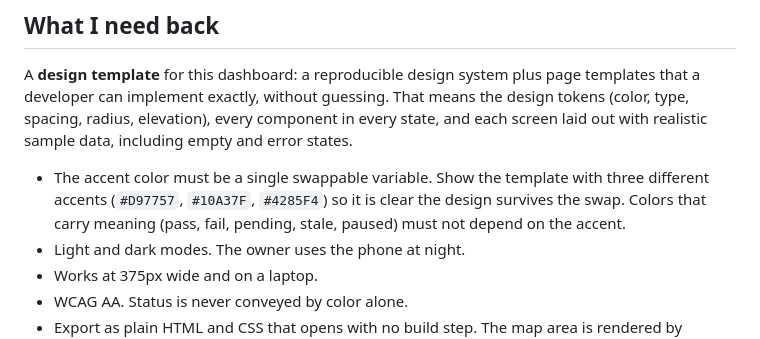
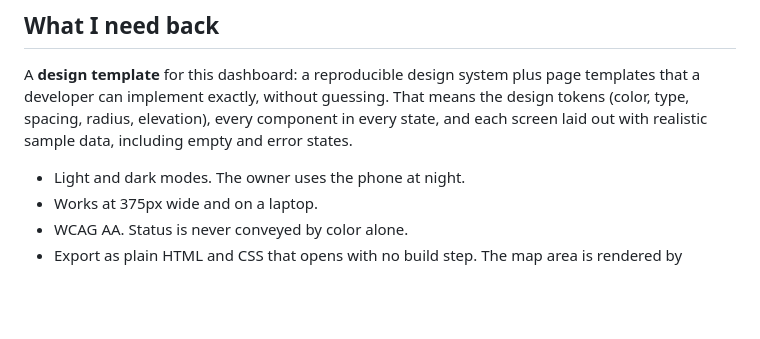
Before and after one commit to ryanflash66/dealersource, a Markdown page: prompts/dashboard-design-brief.md, the part around the change. Rendered like a GitHub page; blank space fills up the shorter version.

Commit message:
Design brief: remove accent-swap requirement
Co-Authored-By: Claude Fable 5.1 <noreply@anthropic.com>

```diff
--- a/prompts/dashboard-design-brief.md
+++ b/prompts/dashboard-design-brief.md
@@ -93,10 +93,6 @@ That means the design tokens (color, type, spacing, radius, elevation), every
 component in every state, and each screen laid out with realistic sample
 data, including empty and error states.
 
-- The accent color must be a single swappable variable. Show the template
-  with three different accents (`#D97757`, `#10A37F`, `#4285F4`) so it is
-  clear the design survives the swap. Colors that carry meaning (pass, fail,
-  pending, stale, paused) must not depend on the accent.
 - Light and dark modes. The owner uses the phone at night.
 - Works at 375px wide and on a laptop.
 - WCAG AA. Status is never conveyed by color alone.
```
